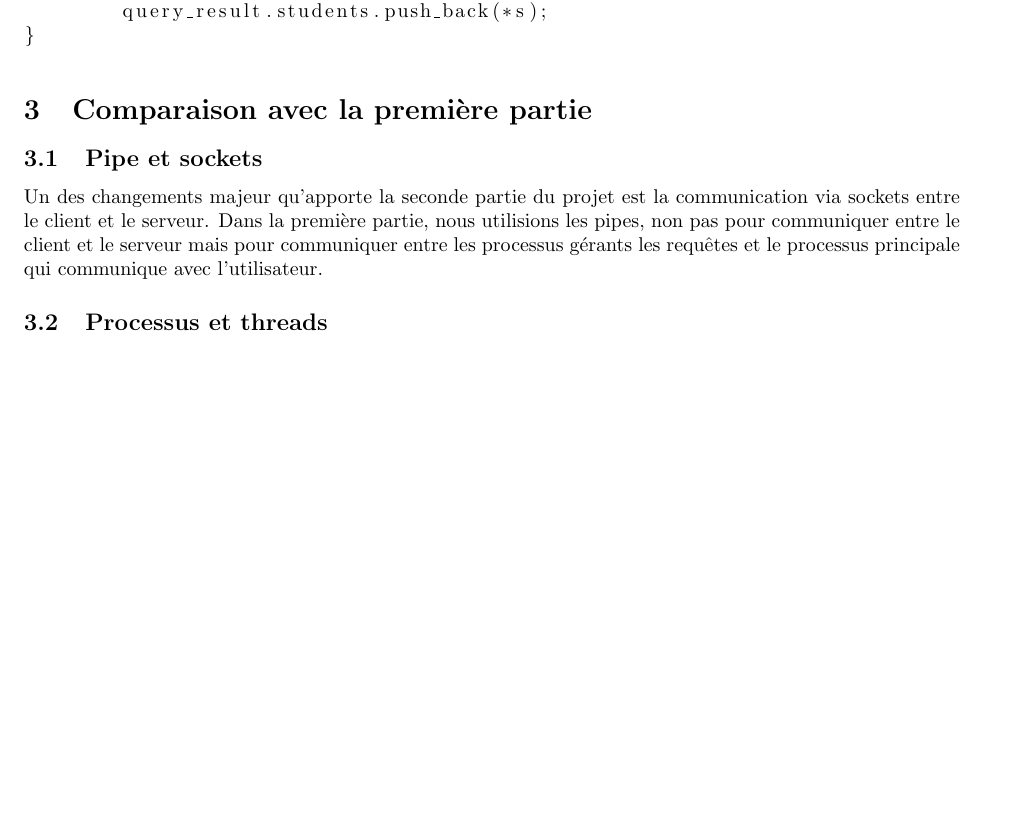
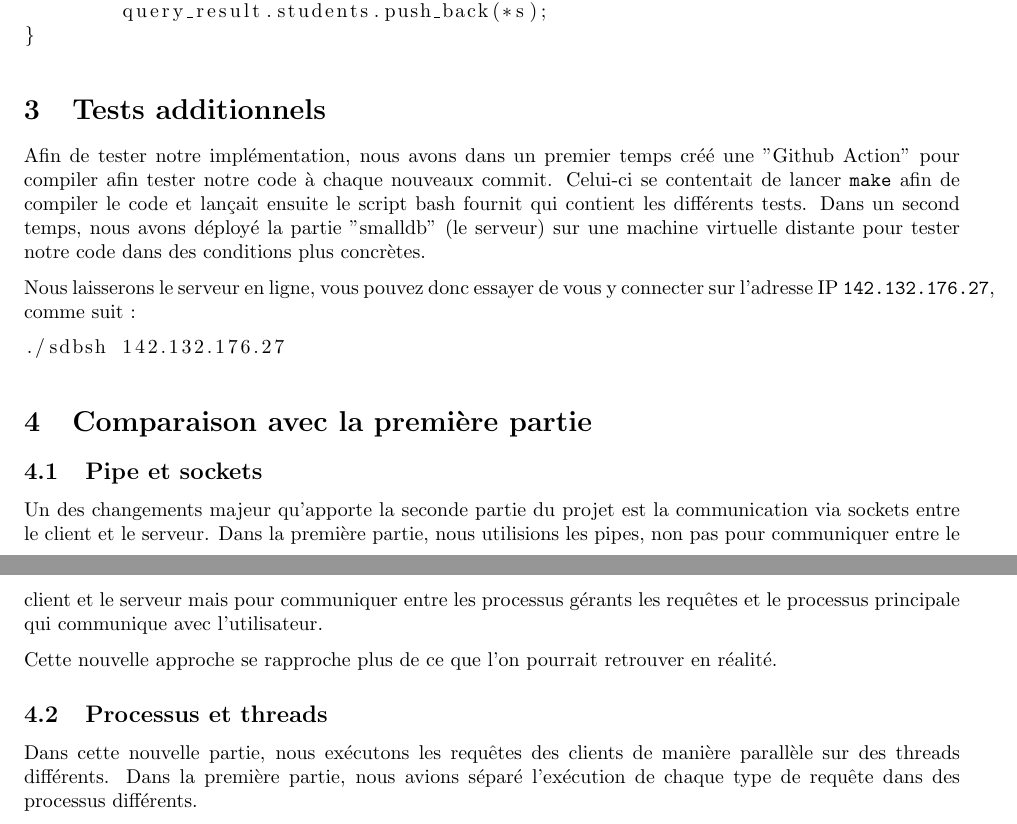
Before and after one commit to PolMrt/INFO-F201-smalldb, a LaTeX document (rapport/rapport.tex): part of page 3 of 3 before the commit and two parts of pages 3 and 4 of 4 after it, the two joined at a grey line, cut so that both start at the same text, the shorter picture padded with empty space. Compiled offline with pdfLaTeX.

Commit message:
[~] Add section about tests

```diff
--- a/rapport/rapport.tex
+++ b/rapport/rapport.tex
@@ -19,7 +19,7 @@
 
 
 \title{INFO-F201 SmallDB : rapport}
-\author{MARKOWITCH Romain \and HENNEBICQ Jérémy\and MARNETTE Pol}
+\author{HENNEBICQ Jérémy\and MARKOWITCH Romain \and MARNETTE Pol}
 \date{16 décembre 2022}
 
 \renewcommand{\contentsname}{Table des matières}
@@ -93,13 +93,27 @@ for (auto s = new_end; s != db->data.end(); ++s) {
 }
 \end{lstlisting}
 
+\section{Tests additionnels}
+
+Afin de tester notre implémentation, nous avons dans un premier temps créé une "Github Action" pour compiler afin tester notre code à chaque nouveaux commit. Celui-ci se contentait de lancer \texttt{make} afin de compiler le code et lançait ensuite le script bash fournit qui contient les différents tests. Dans un second temps, nous avons déployé la partie "smalldb" (le serveur) sur une machine virtuelle distante pour tester notre code dans des conditions plus concrètes.
+
+Nous laisserons le serveur en ligne, vous pouvez donc essayer de vous y connecter sur l'adresse IP \texttt{142.132.176.27}, comme suit :
+
+\begin{lstlisting}
+./sdbsh 142.132.176.27
+\end{lstlisting}
+
+
 \section{Comparaison avec la première partie}
 
 \subsection{Pipe et sockets}
 
 Un des changements majeur qu'apporte la seconde partie du projet est la communication via sockets entre le client et le serveur. Dans la première partie, nous utilisions les pipes, non pas pour communiquer entre le client et le serveur mais pour communiquer entre les processus gérants les requêtes et le processus principale qui communique avec l'utilisateur.
 
+Cette nouvelle approche se rapproche plus de ce que l'on pourrait retrouver en réalité.
+
 \subsection{Processus et threads}
 
+Dans cette nouvelle partie, nous exécutons les requêtes des clients de manière parallèle sur des threads différents. Dans la première partie, nous avions séparé l'exécution de chaque type de requête dans des processus différents.
 
 \end{document}
```
